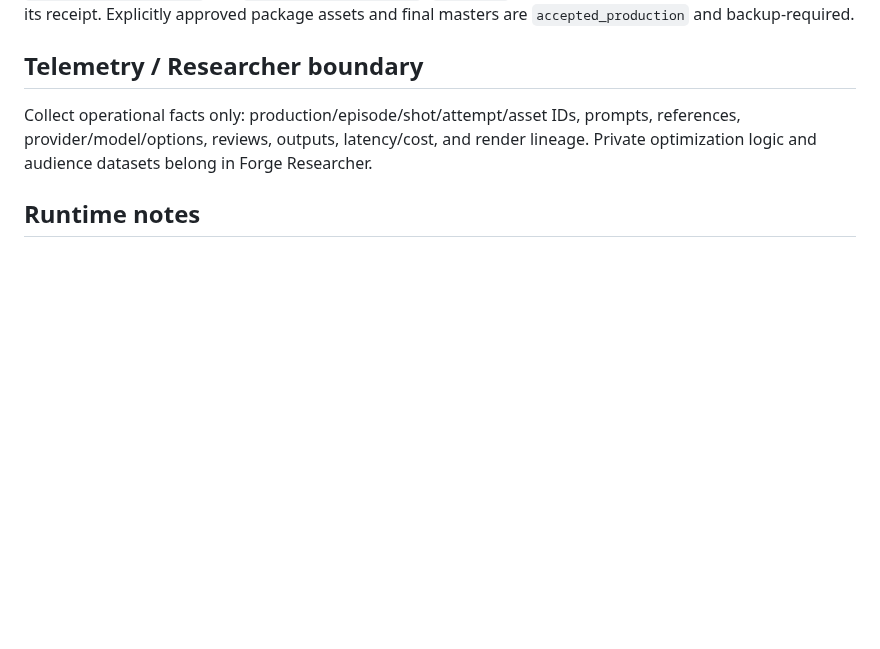
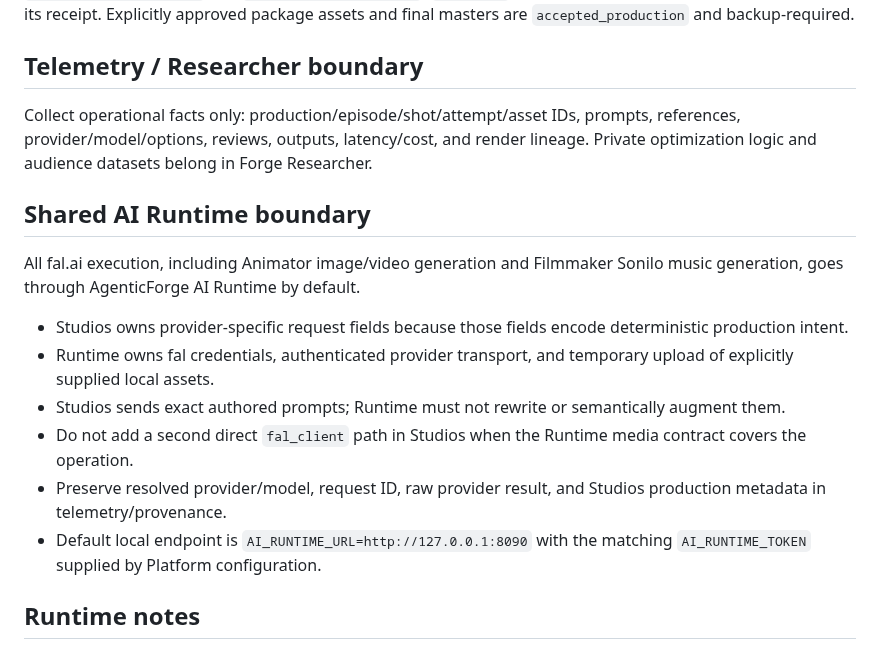
Before and after one commit to AgenticForge-Labs/forge-studios, a Markdown page: AGENTS.md, the part around the change. Drawn GitHub-style; blank space fills up the shorter version.

Commit message:
Protect Studios AI Runtime boundary

```diff
--- a/AGENTS.md
+++ b/AGENTS.md
@@ -209,6 +209,24 @@ Collect operational facts only: production/episode/shot/attempt/asset IDs, promp
 references, provider/model/options, reviews, outputs, latency/cost, and render lineage.
 Private optimization logic and audience datasets belong in Forge Researcher.
 
+## Shared AI Runtime boundary
+
+All fal.ai execution, including Animator image/video generation and Filmmaker Sonilo
+music generation, goes through AgenticForge AI Runtime by default.
+
+- Studios owns provider-specific request fields because those fields encode deterministic
+  production intent.
+- Runtime owns fal credentials, authenticated provider transport, and temporary upload of
+  explicitly supplied local assets.
+- Studios sends exact authored prompts; Runtime must not rewrite or semantically augment
+  them.
+- Do not add a second direct `fal_client` path in Studios when the Runtime media contract
+  covers the operation.
+- Preserve resolved provider/model, request ID, raw provider result, and Studios
+  production metadata in telemetry/provenance.
+- Default local endpoint is `AI_RUNTIME_URL=http://127.0.0.1:8090` with the matching
+  `AI_RUNTIME_TOKEN` supplied by Platform configuration.
+
 ## Runtime notes
 
 Use `--mode cheap` for routine boundary generation unless the user explicitly chooses
```
